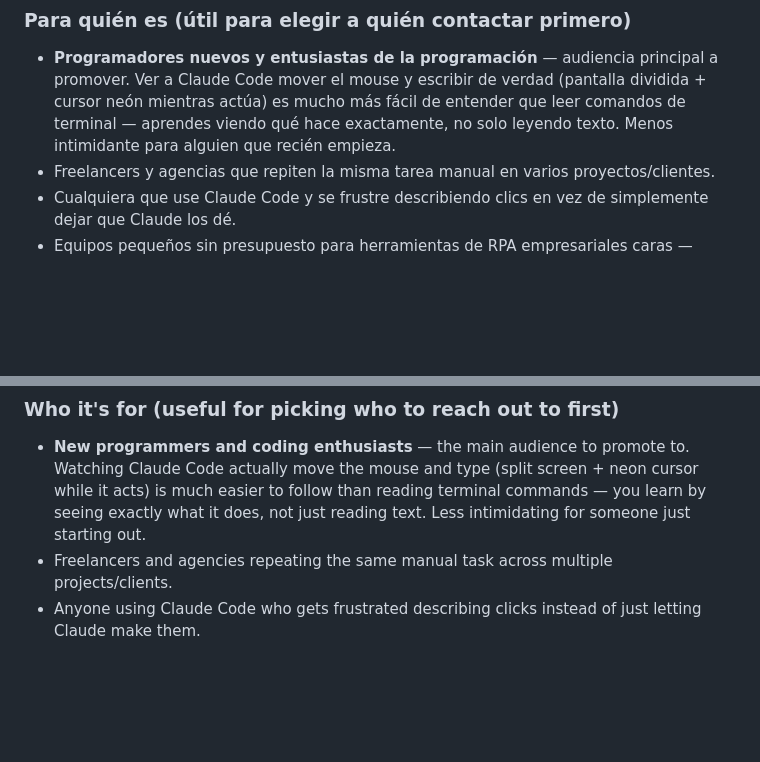
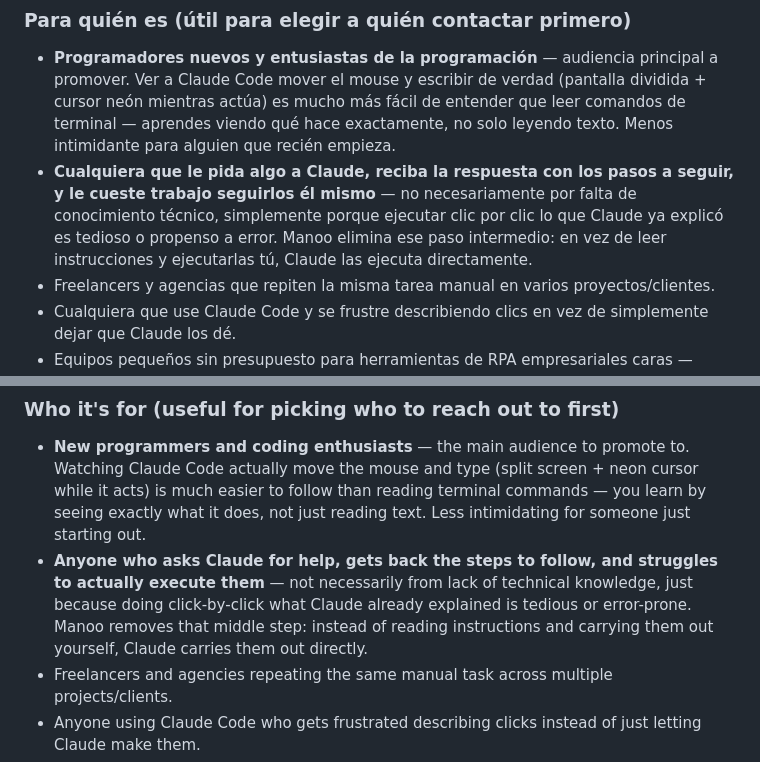
Before and after one commit to JamielGV/manoo, a Markdown page: MARKETING_DESCRIPCION.md, 2 parts joined by grey strips. Drawn GitHub-style; blank space fills up the shorter version.

Commit message:
Add "struggles to execute Claude's own instructions" audience angle
Per explicit direction — Manoo's audience isn't just people learning to
code, it's also anyone who asks Claude something, gets the steps back,
and finds actually clicking through them tedious or error-prone
regardless of technical skill level.

Co-Authored-By: Claude Sonnet 5 <noreply@anthropic.com>

```diff
--- a/MARKETING_DESCRIPCION.md
+++ b/MARKETING_DESCRIPCION.md
@@ -52,6 +52,12 @@ al mes si prefieres pagar mes a mes), sin límite.
   fácil de entender que leer comandos de terminal — aprendes viendo qué
   hace exactamente, no solo leyendo texto. Menos intimidante para alguien
   que recién empieza.
+- **Cualquiera que le pida algo a Claude, reciba la respuesta con los
+  pasos a seguir, y le cueste trabajo seguirlos él mismo** — no
+  necesariamente por falta de conocimiento técnico, simplemente porque
+  ejecutar clic por clic lo que Claude ya explicó es tedioso o propenso a
+  error. Manoo elimina ese paso intermedio: en vez de leer instrucciones
+  y ejecutarlas tú, Claude las ejecuta directamente.
 - Freelancers y agencias que repiten la misma tarea manual en varios
   proyectos/clientes.
 - Cualquiera que use Claude Code y se frustre describiendo clics en vez de
@@ -138,6 +144,12 @@ rather pay monthly), unlimited.
   than reading terminal commands — you learn by seeing exactly what it
   does, not just reading text. Less intimidating for someone just
   starting out.
+- **Anyone who asks Claude for help, gets back the steps to follow, and
+  struggles to actually execute them** — not necessarily from lack of
+  technical knowledge, just because doing click-by-click what Claude
+  already explained is tedious or error-prone. Manoo removes that middle
+  step: instead of reading instructions and carrying them out yourself,
+  Claude carries them out directly.
 - Freelancers and agencies repeating the same manual task across
   multiple projects/clients.
 - Anyone using Claude Code who gets frustrated describing clicks instead
```
